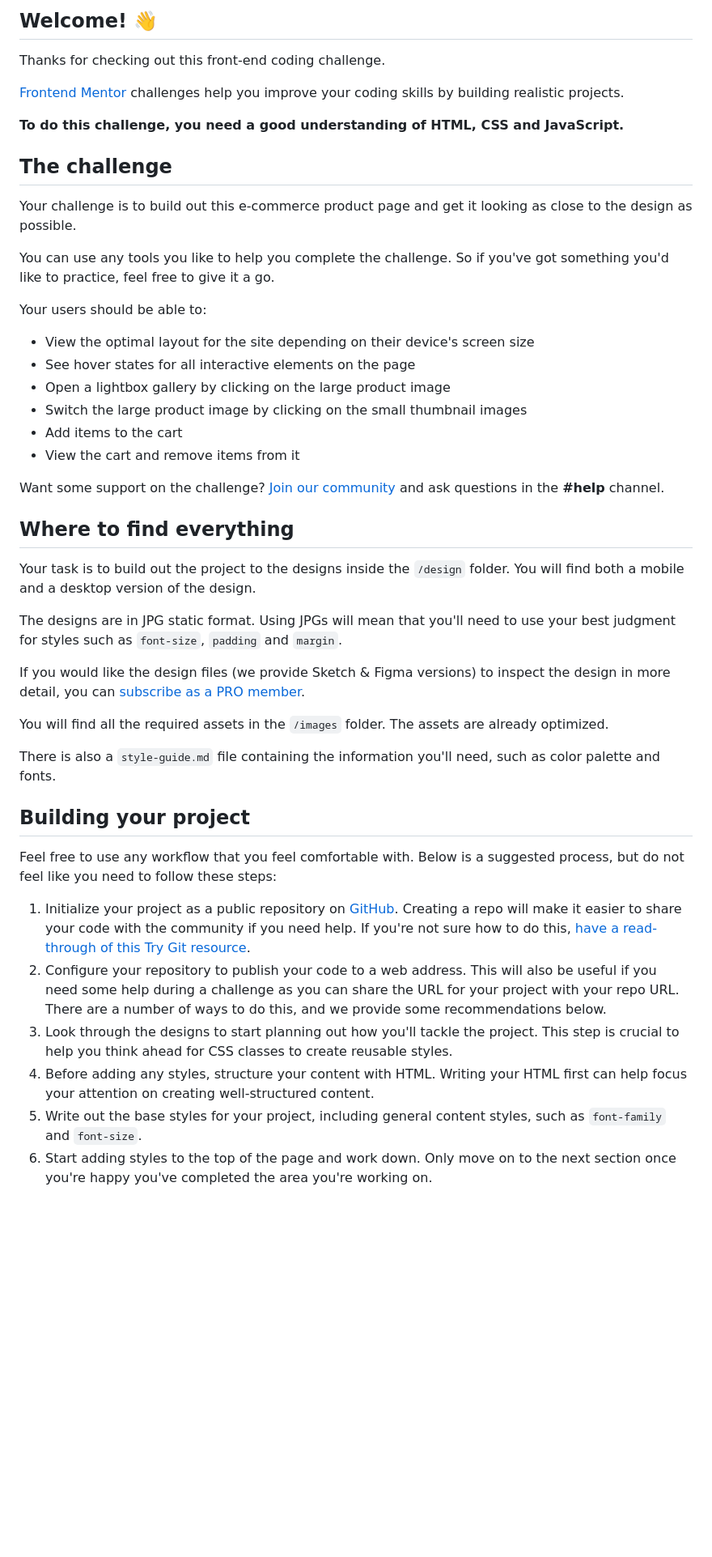
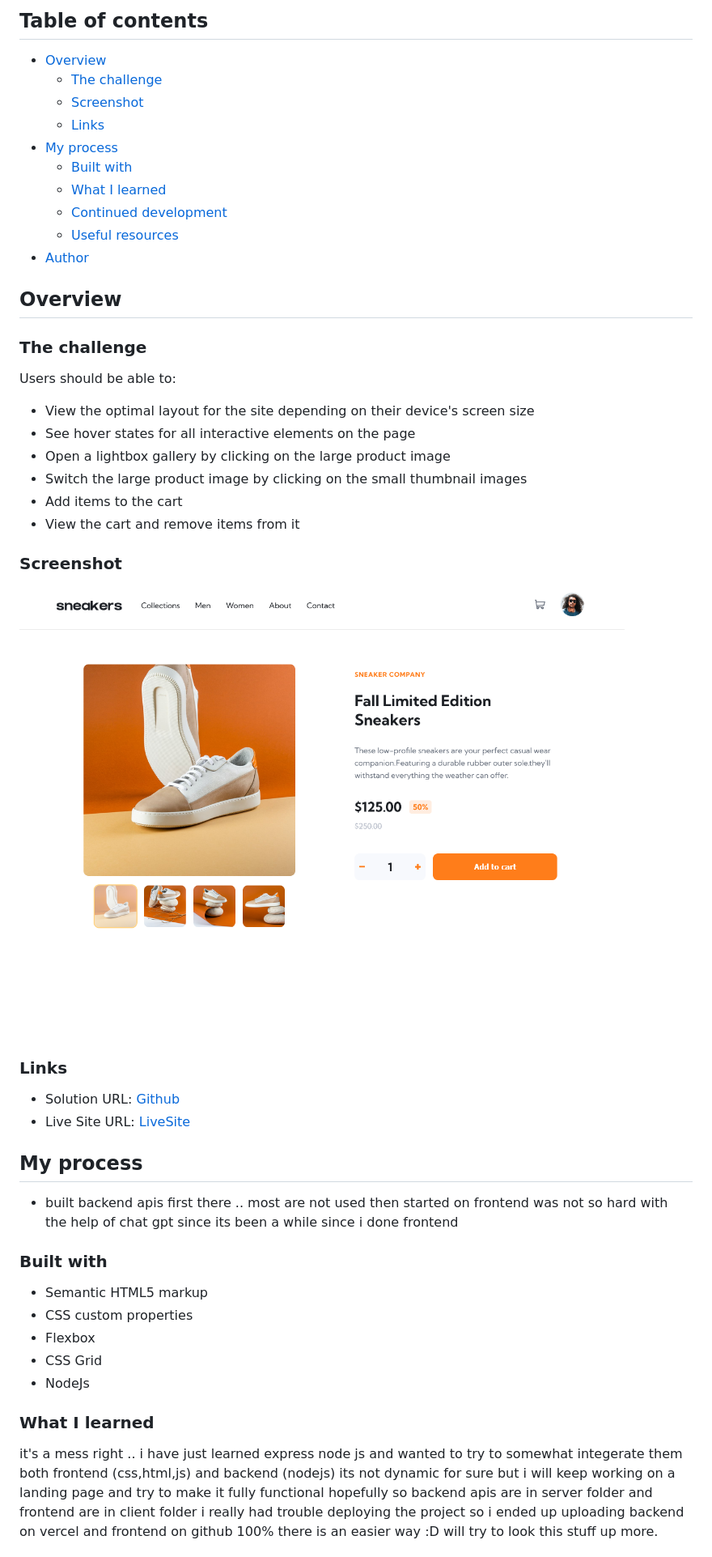
Before and after one commit to nas22663/E-Commerce-V1-FullStack, a Markdown page: Client/README.md, the part around the change printed below. Shown: that part at 81% size. Drawn GitHub-style; pictures changed too: Client/images/screenshot.png (added); blank space fills up the shorter version.

Commit message:
readme file added

```diff
--- a/Client/README.md
+++ b/Client/README.md
@@ -4,19 +4,22 @@
 
-## Welcome! 👋
+## Table of contents
 
-Thanks for checking out this front-end coding challenge.
+- [Overview](#overview)
+  - [The challenge](#the-challenge)
+  - [Screenshot](#screenshot)
+  - [Links](#links)
+- [My process](#my-process)
+  - [Built with](#built-with)
+  - [What I learned](#what-i-learned)
+  - [Continued development](#continued-development)
+  - [Useful resources](#useful-resources)
+- [Author](#author)
 
-[Frontend Mentor](https://www.frontendmentor.io) challenges help you improve your coding skills by building realistic projects.
+## Overview
 
-**To do this challenge, you need a good understanding of HTML, CSS and JavaScript.**
+### The challenge
 
-## The challenge
-
-Your challenge is to build out this e-commerce product page and get it looking as close to the design as possible.
-
-You can use any tools you like to help you complete the challenge. So if you've got something you'd like to practice, feel free to give it a go.
-
-Your users should be able to:
+Users should be able to:
 
 - View the optimal layout for the site depending on their device's screen size
 - See hover states for all interactive elements on the page
@@ -25,28 +28,30 @@ Your users should be able to:
 - Add items to the cart
 - View the cart and remove items from it
 
-Want some support on the challenge? [Join our community](https://www.frontendmentor.io/community) and ask questions in the **#help** channel.
+### Screenshot
 
-## Where to find everything
+![Desktop](./images/screenshot.png)
 
-Your task is to build out the project to the designs inside the `/design` folder. You will find both a mobile and a desktop version of the design.
+### Links
 
-The designs are in JPG static format. Using JPGs will mean that you'll need to use your best judgment for styles such as `font-size`, `padding` and `margin`.
+- Solution URL: [Github](https://github.com/nas22663/E-Commerce-V1-FullStack/tree/master/Client)
+- Live Site URL: [LiveSite](https://nas22663.github.io/E-Commerce-V1-FullStack/Client/html/product-details.html)
 
-If you would like the design files (we provide Sketch & Figma versions) to inspect the design in more detail, you can [subscribe as a PRO member](https://www.frontendmentor.io/pro).
+## My process
 
-You will find all the required assets in the `/images` folder. The assets are already optimized.
+- built backend apis first there .. most are not used then started on frontend was not so hard with the help of chat gpt since its been a while since i done frontend
 
-There is also a `style-guide.md` file containing the information you'll need, such as color palette and fonts.
+### Built with
 
-## Building your project
+- Semantic HTML5 markup
+- CSS custom properties
+- Flexbox
+- CSS Grid
+- NodeJs
 
-Feel free to use any workflow that you feel comfortable with. Below is a suggested process, but do not feel like you need to follow these steps:
+### What I learned
 
-1. Initialize your project as a public repository on [GitHub](https://github.com/). Creating a repo will make it easier to share your code with the community if you need help. If you're not sure how to do this, [have a read-through of this Try Git resource](https://try.github.io/).
-2. Configure your repository to publish your code to a web address. This will also be useful if you need some help during a challenge as you can share the URL for your project with your repo URL. There are a number of ways to do this, and we provide some recommendations below.
-3. Look through the designs to start planning out how you'll tackle the project. This step is crucial to help you think ahead for CSS classes to create reusable styles.
-4. Before adding any styles, structure your content with HTML. Writing your HTML first can help focus your attention on creating well-structured content.
-5. Write out the base styles for your project, including general content styles, such as `font-family` and `font-size`.
-6. Start adding styles to the top of the page and work down. Only move on to the next section once you're happy you've completed the area you're working on.
+it's a mess right .. i have just learned express node js and wanted to try to somewhat integerate them both frontend (css,html,js) and backend (nodejs) its not dynamic for sure but i will keep working on a landing page and try to make it fully functional hopefully
+so backend apis are in server folder and frontend are in client folder
+i really had trouble deploying the project so i ended up uploading backend on vercel and frontend on github 100% there is an easier way :D will try to look this stuff up more.
 
```
Also changed, not shown: other parts of Client/README.md (+9 -41 lines), Client/README-template.md (deleted, +0 -115 lines), 1 other file.
